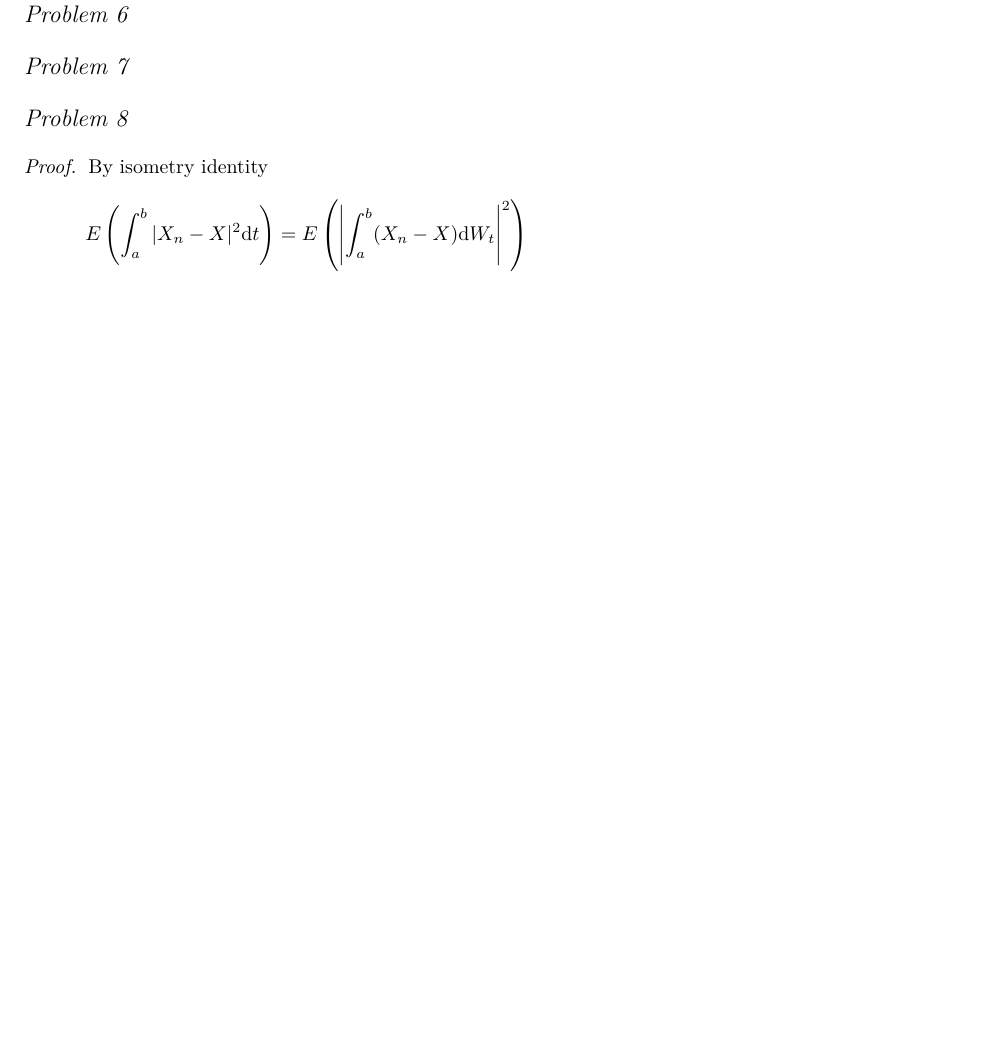
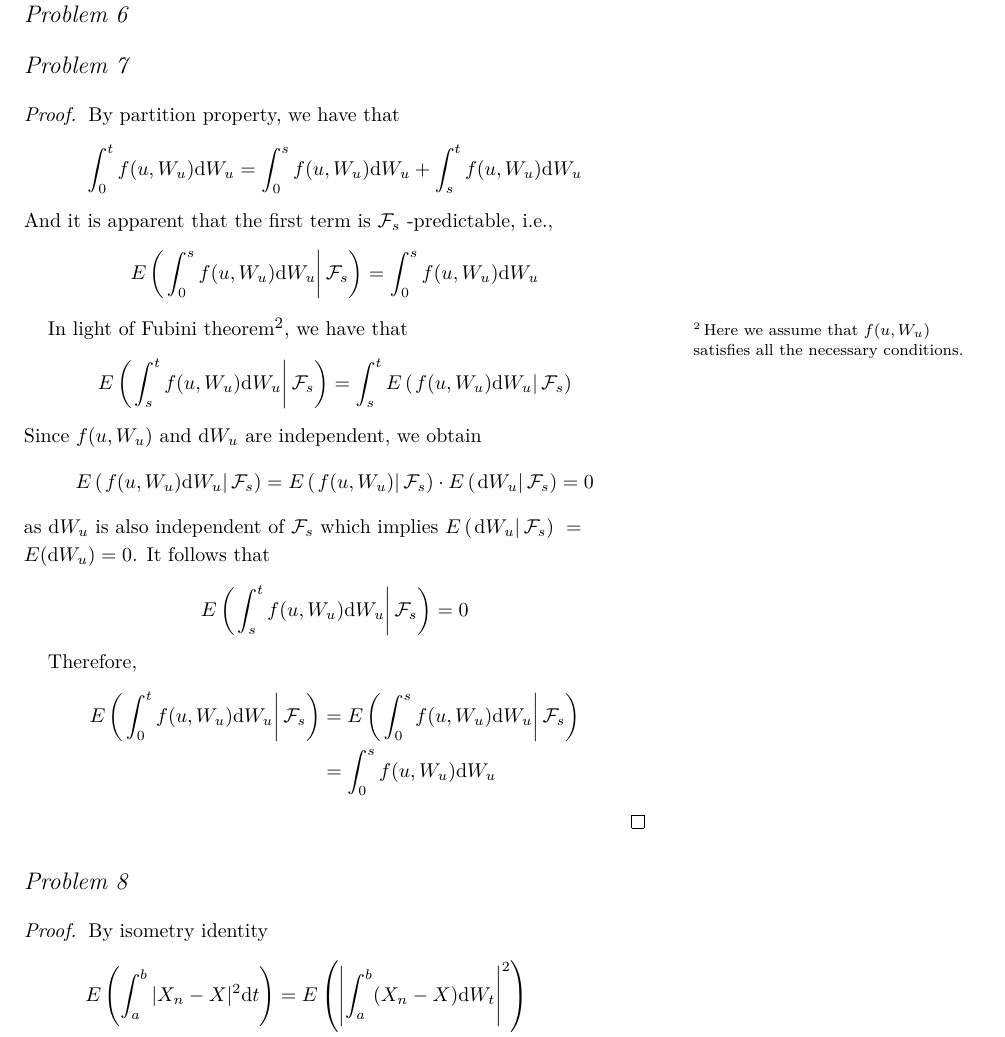
Before and after one commit to OopsYao/homework, a LaTeX problem sheet (SDE/hw6/main.tex): part of page 4 of 7 before the commit and part of page 4 of 8 after it, cut so that both start at the same text, the shorter picture padded with empty space. Compiled offline with XeLaTeX; a missing font is replaced by an installed copy or a similar font.

Commit message:
🚧 SDE H6P7

```diff
--- a/SDE/hw6/main.tex
+++ b/SDE/hw6/main.tex
@@ -174,7 +174,35 @@
     % TODO sponge bob abcd
 
     \problem
-    % TODO about filtration
+    \begin{proof}
+        \newcommand{\conde}[1]{E\left(\left. #1\right|\mathcal F_s\right)}
+        By partition property, we have that
+        \[\int_0^tf(u,W_u)\diff W_u=\int_0^sf(u,W_u)\diff W_u
+        +\int_s^tf(u,W_u)\diff W_u\]
+        And it is apparent that the first term is
+        $\mathcal F_s$~-predictable, i.e.,
+        \[\conde{\int_0^sf(u,W_u)\diff W_u}=\int_0^sf(u,W_u)\diff W_u\]
+
+
+        In light of Fubini theorem\sidenote{Here we assume that $f(u,W_u)$
+        satisfies all the necessary conditions.}, we have that
+        \[\conde{\int_s^tf(u,W_u)\diff W_u}
+            =\int_s^t\conde{f(u,W_u)\diff W_u}\]
+        Since $f(u,W_u)$ and $\diff W_u$ are independent, we obtain
+        \[\conde{f(u,W_u)\diff W_u}=\conde{f(u,W_u)}\cdot\conde{\diff W_u}
+        =0\]
+        as $\diff W_u$ is also independent of $\mathcal F_s$ which implies
+        $\conde{\diff W_u}=E(\diff W_u)=0$. It follows that
+        \[\conde{\int_s^tf(u,W_u)\diff W_u}=0\]
+
+        Therefore,
+        \[\begin{aligned}
+        \conde{\int_0^tf(u,W_u)\diff W_u}
+        &=\conde{\int_0^sf(u,W_u)\diff W_u}\\
+        &=\int_0^sf(u,W_u)\diff W_u
+        \end{aligned}\]
+    \end{proof}
+
 
     \problem
     \begin{proof}
```
